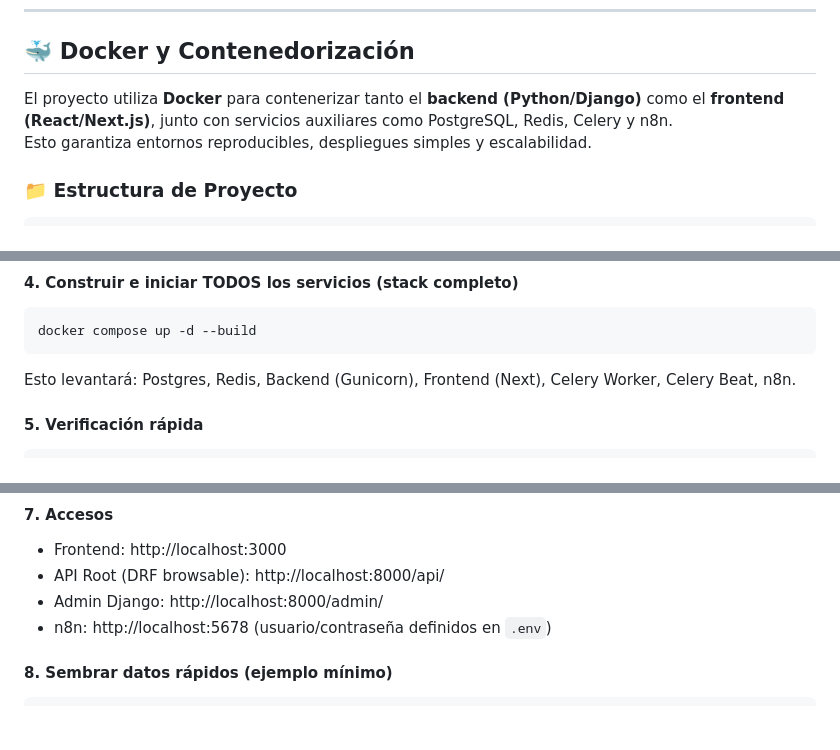
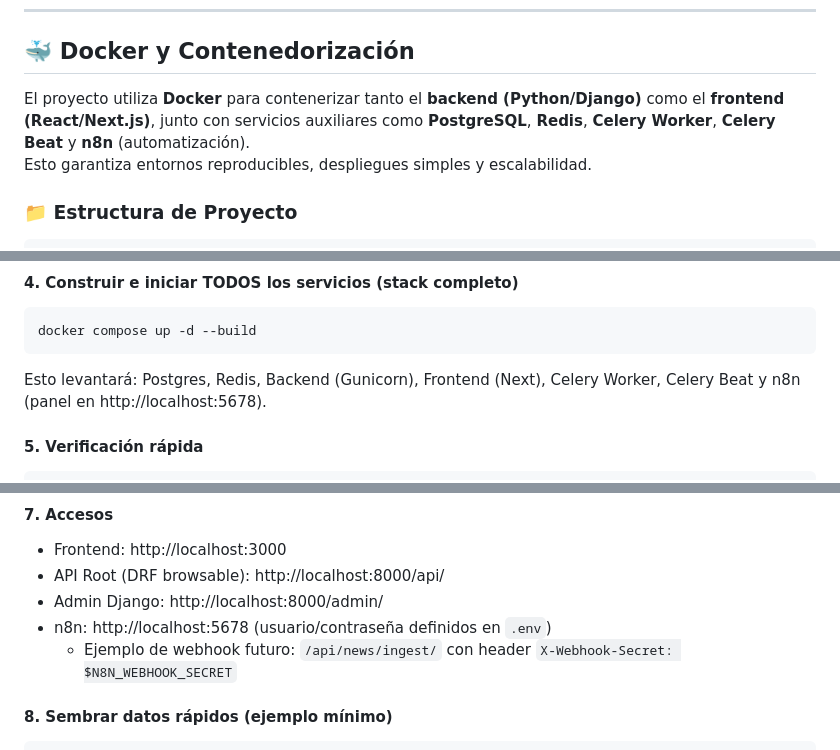
Before and after one commit to alexormx/ai-tools-directory, a Markdown page: README.md, 3 parts joined by grey strips. Rendered like a GitHub page; blank space fills up the shorter version.

````diff
--- a/README.md
+++ b/README.md
@@ -254,7 +254,7 @@ Usuario → (Query+Filtros) → Frontend construye URL → /api/tools/ → DRF f
 
 ## 🐳 Docker y Contenedorización
 
-El proyecto utiliza **Docker** para contenerizar tanto el **backend (Python/Django)** como el **frontend (React/Next.js)**, junto con servicios auxiliares como PostgreSQL, Redis, Celery y n8n.
+El proyecto utiliza **Docker** para contenerizar tanto el **backend (Python/Django)** como el **frontend (React/Next.js)**, junto con servicios auxiliares como **PostgreSQL**, **Redis**, **Celery Worker**, **Celery Beat** y **n8n** (automatización).
 Esto garantiza entornos reproducibles, despliegues simples y escalabilidad.
 
 ### 📁 Estructura de Proyecto
@@ -430,7 +430,7 @@ El `docker-compose.yml` ya incluye `./backend/.env` como override opcional.
 ```bash
 docker compose up -d --build
 ```
-Esto levantará: Postgres, Redis, Backend (Gunicorn), Frontend (Next), Celery Worker, Celery Beat, n8n.
+Esto levantará: Postgres, Redis, Backend (Gunicorn), Frontend (Next), Celery Worker, Celery Beat y n8n (panel en http://localhost:5678).
 
 #### 5. Verificación rápida
 ```bash
@@ -450,6 +450,7 @@ docker compose exec backend python manage.py createsuperuser
 - API Root (DRF browsable): http://localhost:8000/api/
 - Admin Django: http://localhost:8000/admin/
 - n8n: http://localhost:5678 (usuario/contraseña definidos en `.env`)
+  - Ejemplo de webhook futuro: `/api/news/ingest/` con header `X-Webhook-Secret: $N8N_WEBHOOK_SECRET`
 
 #### 8. Sembrar datos rápidos (ejemplo mínimo)
 ```bash
````
Also changed, not shown: other parts of README.md (+55 -0 lines).
